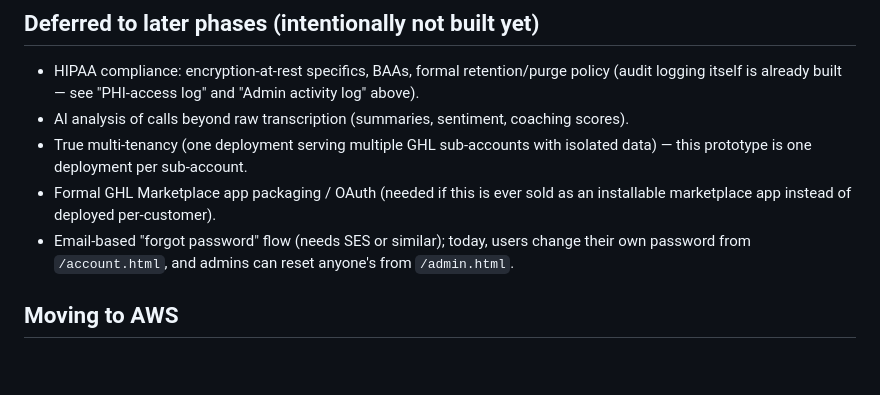
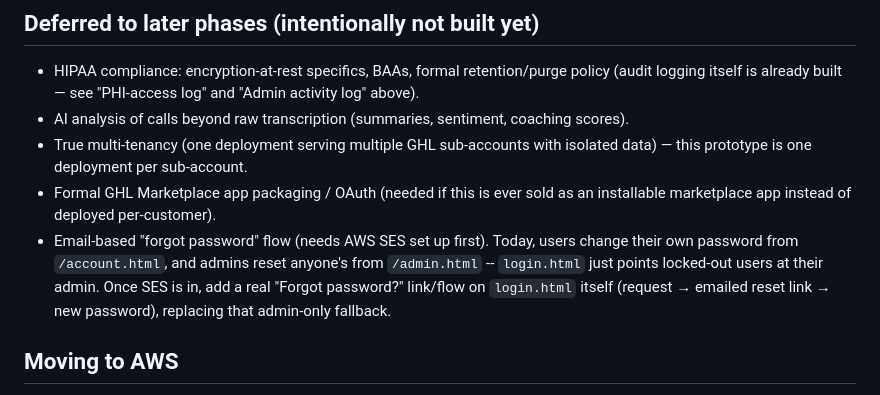
Before and after one commit to DfyDash/Call-recording-app, a Markdown page: README.md, the part around the change. GitHub-like rendering; blank space fills up the shorter version.

Commit message:
Note: add login-page forgot-password link once SES is set up
Not building yet -- capturing the specific requirement (a real link/flow
on login.html itself, not just the admin-reset fallback) so it's not lost
when SES work starts.

Co-Authored-By: Claude Sonnet 5 <noreply@anthropic.com>
Claude-Session: https://claude.ai/code/session_01DSS1Gh1PV8nxv1mvB4g5q8

```diff
--- a/README.md
+++ b/README.md
@@ -327,9 +327,12 @@ runs is unrecoverable.
   isolated data) — this prototype is one deployment per sub-account.
 - Formal GHL Marketplace app packaging / OAuth (needed if this is ever sold
   as an installable marketplace app instead of deployed per-customer).
-- Email-based "forgot password" flow (needs SES or similar); today, users
-  change their own password from `/account.html`, and admins can reset
-  anyone's from `/admin.html`.
+- Email-based "forgot password" flow (needs AWS SES set up first). Today,
+  users change their own password from `/account.html`, and admins reset
+  anyone's from `/admin.html` -- `login.html` just points locked-out users
+  at their admin. Once SES is in, add a real "Forgot password?" link/flow
+  on `login.html` itself (request → emailed reset link → new password),
+  replacing that admin-only fallback.
 
 ## Moving to AWS
 
```
